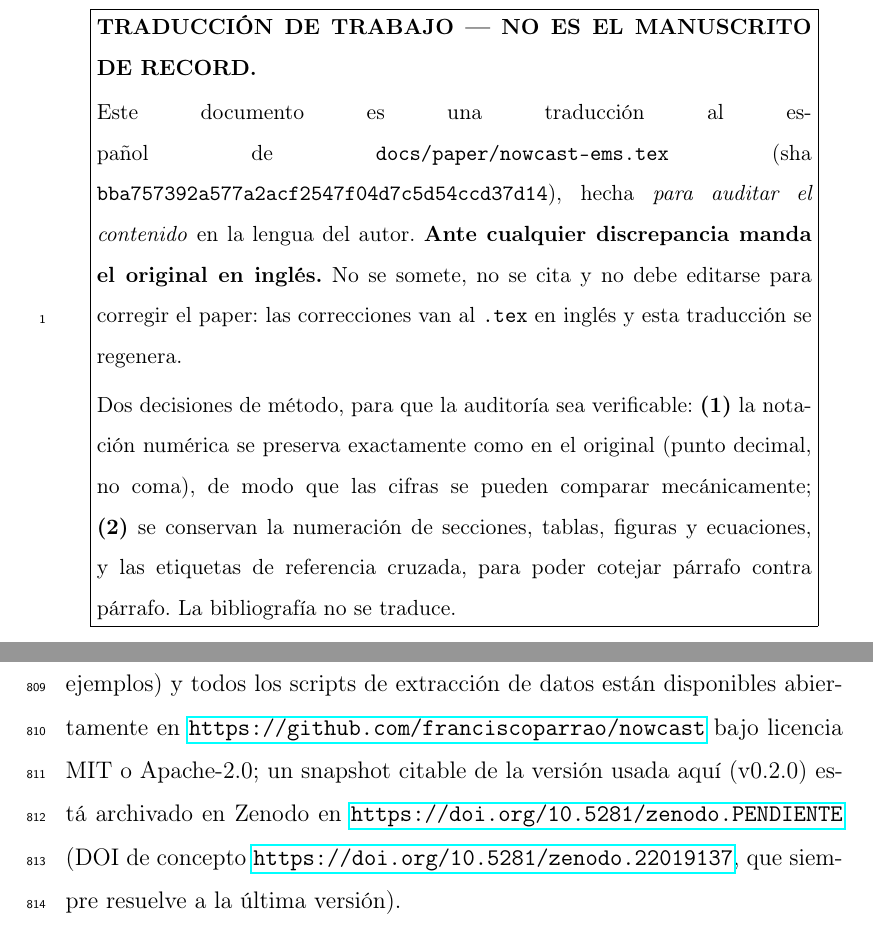
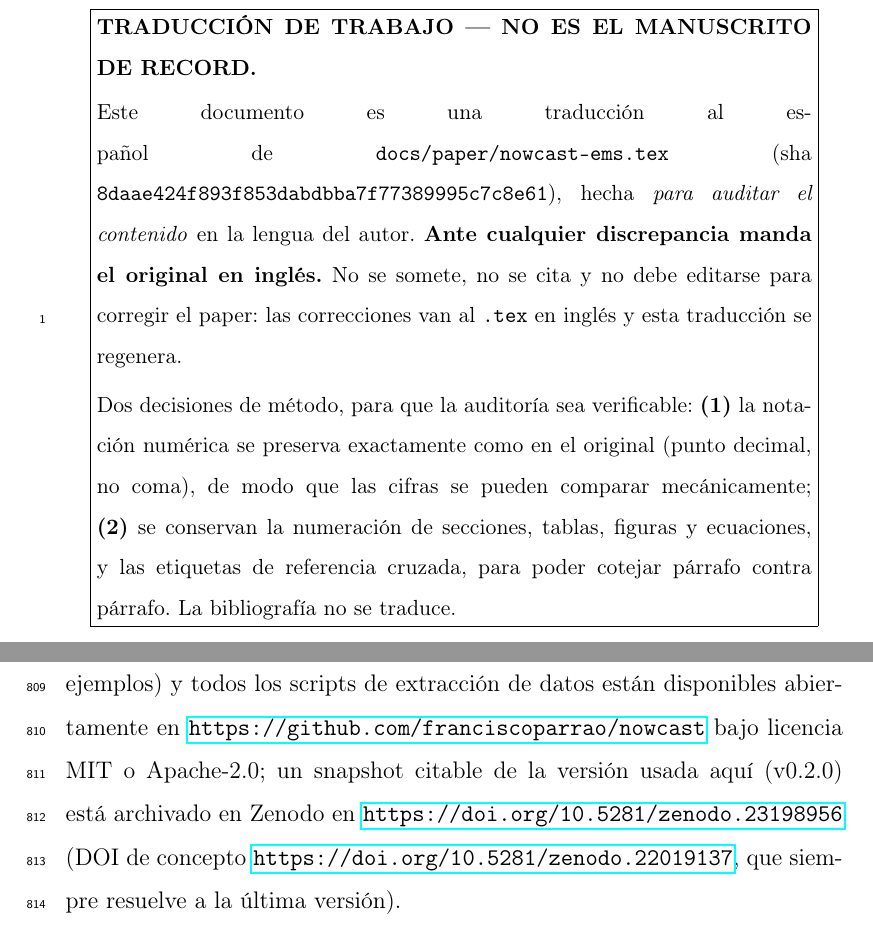
Before and after one commit to franciscoparrao/nowcast, a LaTeX paper (docs/paper/nowcast-ems-ES.tex): two parts of pages 5 and 46 of 56, joined at a grey line, cut so that both start at the same text. Compiled offline with pdfLaTeX.

Commit message:
docs(paper-es): traducción al día con el inglés de 8daae42 (DOI v0.2.0, Software availability)
Co-Authored-By: Claude Opus 5.5 (1M context) <noreply@anthropic.com>

```diff
--- a/docs/paper/nowcast-ems-ES.tex
+++ b/docs/paper/nowcast-ems-ES.tex
@@ -28,7 +28,7 @@
 \usepackage{tikz}
 \usetikzlibrary{arrows.meta, positioning, fit, backgrounds}
 
-\newcommand{\sourcehash}{bba757392a577a2acf2547f04d7c5d54ccd37d14}
+\newcommand{\sourcehash}{8daae424f893f853dabdbba7f77389995c7c8e61}
 
 \journal{Environmental Modelling \& Software (traducción de trabajo)}
 
@@ -1316,7 +1316,7 @@ de línea de comandos y bindings de Python por PyO3, más treinta y seis ejemplo
 los scripts de extracción de datos están disponibles abiertamente en
 \url{https://github.com/franciscoparrao/nowcast} bajo licencia MIT o Apache-2.0; un
 snapshot citable de la versión usada aquí (v0.2.0) está archivado en Zenodo en
-\url{https://doi.org/10.5281/zenodo.PENDIENTE} (DOI de concepto
+\url{https://doi.org/10.5281/zenodo.23198956} (DOI de concepto
 \url{https://doi.org/10.5281/zenodo.22019137}, que siempre resuelve a la última
 versión).
 
```
Also changed, not shown: docs/paper/nowcast-ems-ES.tex (2 more changed lines).
